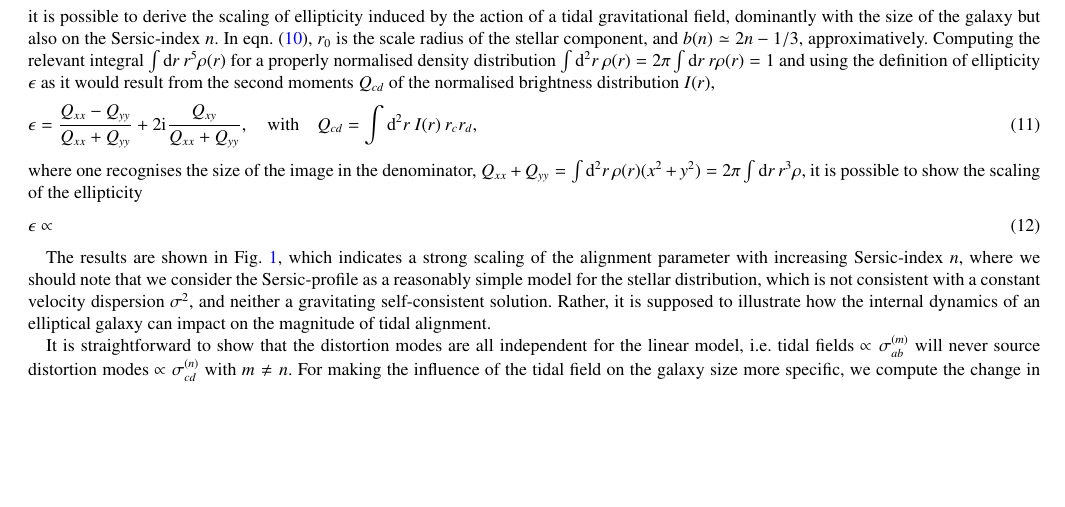
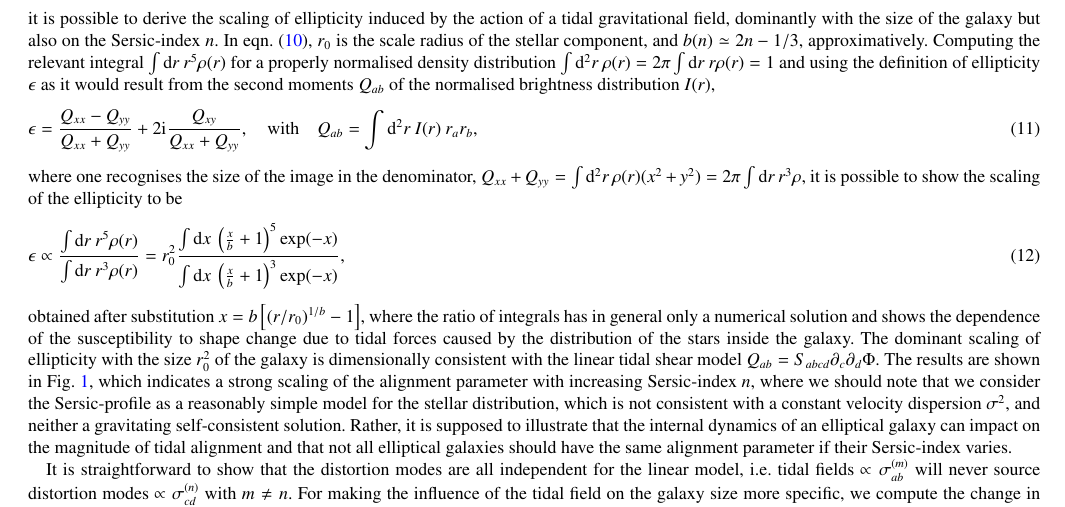
Before and after one commit to focaloca/instrinsic_alignments, a LaTeX paper (main.tex): part of page 3 of 10, cut so that both start at the same text, the shorter picture padded with empty space. Compiled offline with pdfLaTeX.

Commit message:
sersic, part 2, updated plot

```diff
--- a/main.tex
+++ b/main.tex
@@ -187,18 +187,17 @@ i.e. the changes in shape are only half as large as the change in size, analogou
 \rho(r) \propto \exp\left(-b(n)\left[\left(\frac{r}{r_0}\right)^{1/n}+1\right]\right),
 \label{eqn_sersic}
 \end{equation}
-it is possible to derive the scaling of ellipticity induced by the action of a tidal gravitational field, dominantly with the size of the galaxy but also on the Sersic-index $n$. In eqn.~(\ref{eqn_sersic}), $r_0$ is the scale radius of the stellar component, and $b(n)\simeq 2n - 1/3$, approximatively. Computing the relevant integral $\int\dd r\:r^5\rho(r)$ for a properly normalised density distribution $\int\dd^2r\:\rho(r) = 2\pi\int\dd r\:r\rho(r) = 1$ and using the definition of ellipticity $\epsilon$ as it would result from the second moments $Q_{cd}$ of the normalised brightness distribution $I(r)$,
+it is possible to derive the scaling of ellipticity induced by the action of a tidal gravitational field, dominantly with the size of the galaxy but also on the Sersic-index $n$. In eqn.~(\ref{eqn_sersic}), $r_0$ is the scale radius of the stellar component, and $b(n)\simeq 2n - 1/3$, approximatively. Computing the relevant integral $\int\dd r\:r^5\rho(r)$ for a properly normalised density distribution $\int\dd^2r\:\rho(r) = 2\pi\int\dd r\:r\rho(r) = 1$ and using the definition of ellipticity $\epsilon$ as it would result from the second moments $Q_{ab}$ of the normalised brightness distribution $I(r)$,
 \begin{equation}
 \epsilon = \frac{Q_{xx}-Q_{yy}}{Q_{xx}+Q_{yy}} + 2\ci\frac{Q_{xy}}{Q_{xx}+Q_{yy}},
 \quad\mathrm{with}\quad
-Q_{cd} = \int\dd^2 r\:I(r)\:r_c r_d,
+Q_{ab} = \int\dd^2 r\:I(r)\:r_a r_b,
 \end{equation}
-where one recognises the size of the image in the denominator, $Q_{xx}+Q_{yy} = \int\dd^2r\:\rho(r)(x^2+y^2) = 2\pi\int\dd r\:r^3\rho$, it is possible to show the scaling of the ellipticity
+where one recognises the size of the image in the denominator, $Q_{xx}+Q_{yy} = \int\dd^2r\:\rho(r)(x^2+y^2) = 2\pi\int\dd r\:r^3\rho$, it is possible to show the scaling of the ellipticity to be
 \begin{equation}
-\epsilon \propto
+\epsilon \propto \frac{\int\dd r\:r^5\rho(r)}{\int\dd r\:r^3\rho(r)} = r_0^2\frac{\int\dd x\:\left(\frac{x}{b}+1\right)^5\exp(-x)}{\int\dd x\:\left(\frac{x}{b}+1\right)^3\exp(-x)},
 \end{equation}
-
-The results are shown in Fig.~\ref{fig_sersic_scaling}, which indicates a strong scaling of the alignment parameter with increasing Sersic-index $n$, where we should note that we consider the Sersic-profile as a reasonably simple model for the stellar distribution, which is not consistent with a constant velocity dispersion $\sigma^2$, and neither a gravitating self-consistent solution. Rather, it is supposed to illustrate how the internal dynamics of an elliptical galaxy can impact on the magnitude of tidal alignment.
+obtained after substitution $x = b\left[(r/r_0)^{1/b}-1\right]$, where the ratio of integrals has in general only a numerical solution and shows the dependence of the susceptibility to shape change due to tidal forces caused by the distribution of the stars inside the galaxy. The dominant scaling of ellipticity with the size $r_0^2$ of the galaxy is dimensionally consistent with the linear tidal shear model $Q_{ab} = S_{abcd}\partial_c\partial_d\Phi$. The results are shown in Fig.~\ref{fig_sersic_scaling}, which indicates a strong scaling of the alignment parameter with increasing Sersic-index $n$, where we should note that we consider the Sersic-profile as a reasonably simple model for the stellar distribution, which is not consistent with a constant velocity dispersion $\sigma^2$, and neither a gravitating self-consistent solution. Rather, it is supposed to illustrate that the internal dynamics of an elliptical galaxy can impact on the magnitude of tidal alignment and that not all elliptical galaxies should have the same alignment parameter if their Sersic-index varies.
 
 \begin{figure}
 \centering
```
Also changed, not shown: figures/sersic_scaling.pdf.
